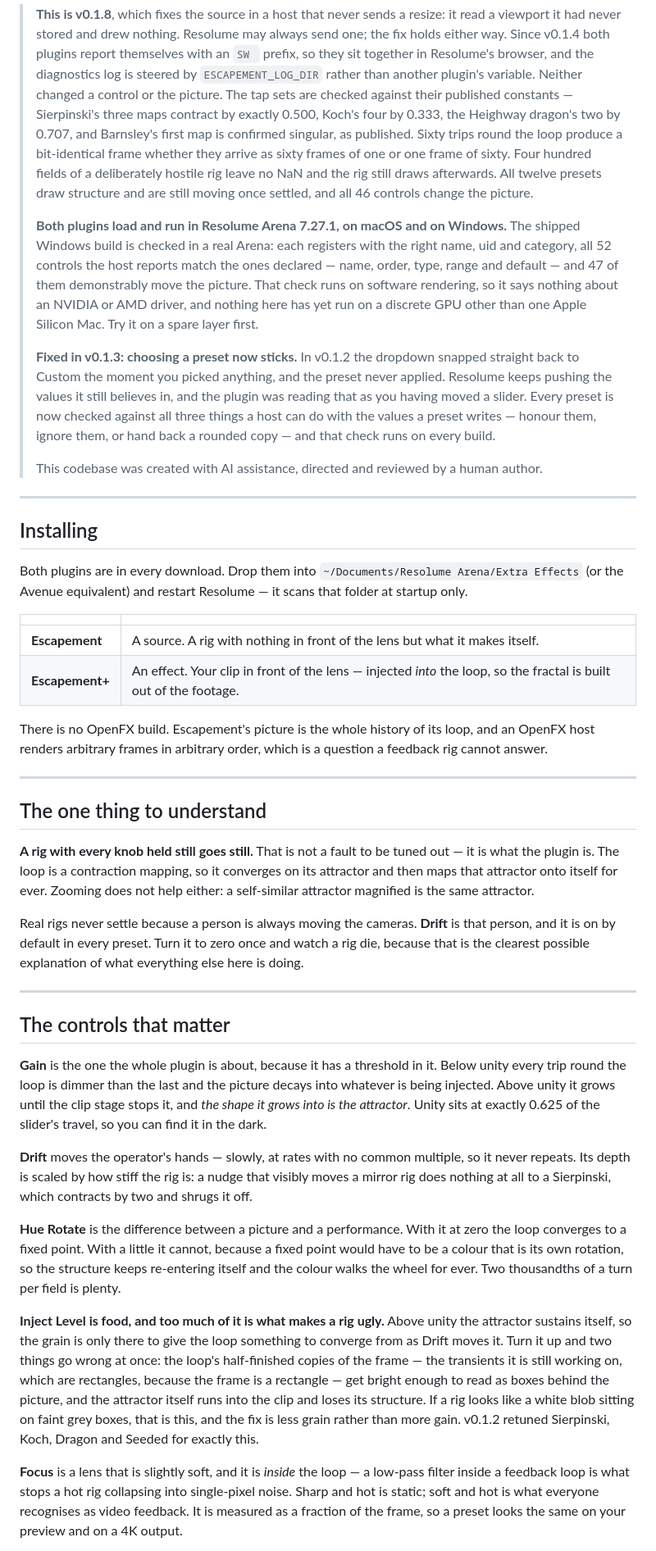
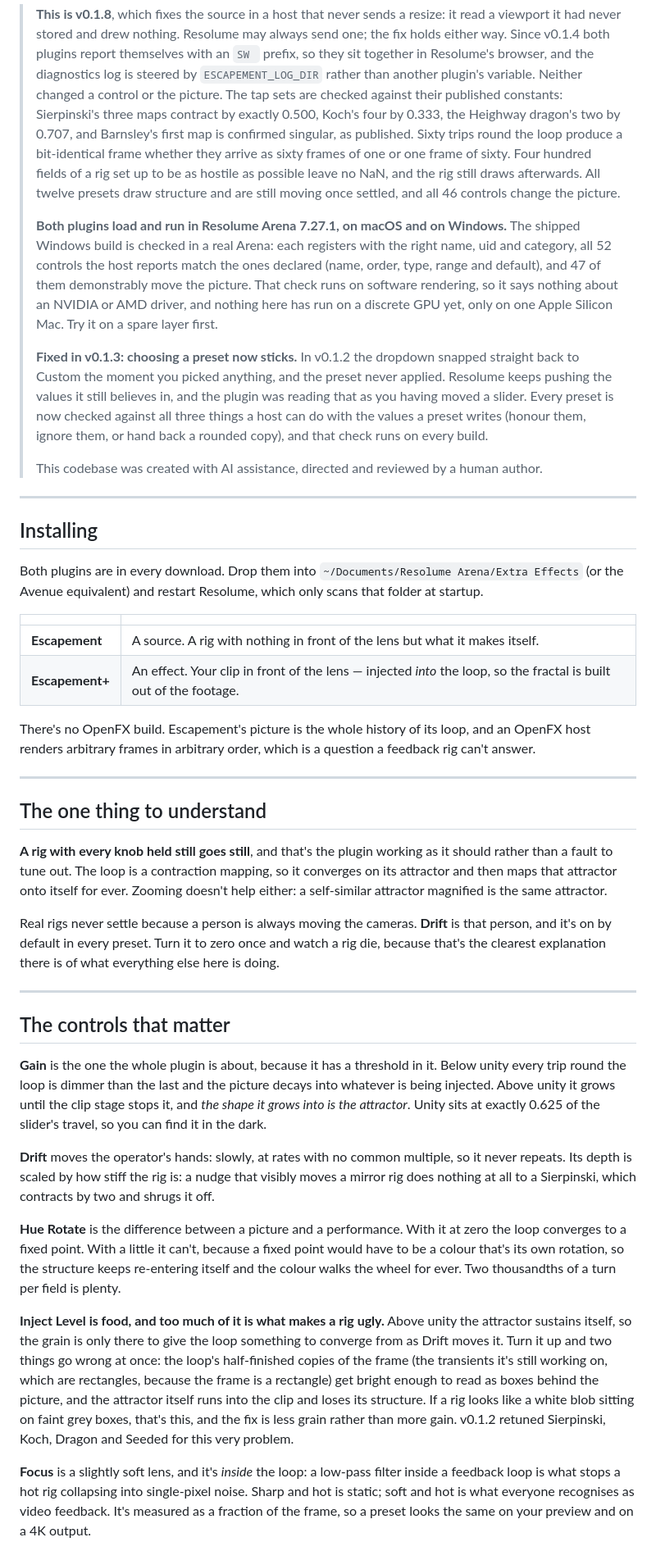
Before and after one commit to stoatworks-labs/escapement, a Markdown page: docs/USER-GUIDE.md, the part around one of its changes. Shown at 82% size. GitHub-like rendering.

```diff
--- a/docs/USER-GUIDE.md
+++ b/docs/USER-GUIDE.md
@@ -15,26 +15,26 @@ The fractals are what that loop settles into. Nothing in it evaluates a fractal.
 > either way. Since v0.1.4 both plugins report themselves with an `SW ` prefix, so
 > they sit together in Resolume's browser, and the diagnostics log is steered by
 > `ESCAPEMENT_LOG_DIR` rather than another plugin's variable. Neither changed a control or
-> the picture. The tap sets are checked against their published constants —
+> the picture. The tap sets are checked against their published constants:
 > Sierpinski's three maps contract by exactly 0.500, Koch's four by 0.333, the Heighway dragon's
 > two by 0.707, and Barnsley's first map is confirmed singular, as published. Sixty trips round
 > the loop produce a bit-identical frame whether they arrive as sixty frames of one or one frame
-> of sixty. Four hundred fields of a deliberately hostile rig leave no NaN and the rig still
-> draws afterwards. All twelve presets draw structure and are still moving once settled, and all
+> of sixty. Four hundred fields of a rig set up to be as hostile as possible leave no NaN, and the
+> rig still draws afterwards. All twelve presets draw structure and are still moving once settled, and all
 > 46 controls change the picture.
 >
 > **Both plugins load and run in Resolume Arena 7.27.1, on macOS and on Windows.** The shipped
 > Windows build is checked in a real Arena: each registers with the right name, uid and category,
-> all 52 controls the host reports match the ones declared — name, order, type, range and default
-> — and 47 of them demonstrably move the picture. That check runs on software rendering, so it
-> says nothing about an NVIDIA or AMD driver, and nothing here has yet run on a discrete GPU other
-> than one Apple Silicon Mac. Try it on a spare layer first.
+> all 52 controls the host reports match the ones declared (name, order, type, range and
+> default), and 47 of them demonstrably move the picture. That check runs on software rendering,
+> so it says nothing about an NVIDIA or AMD driver, and nothing here has run on a discrete GPU
+> yet, only on one Apple Silicon Mac. Try it on a spare layer first.
 >
 > **Fixed in v0.1.3: choosing a preset now sticks.** In v0.1.2 the dropdown snapped straight
 > back to Custom the moment you picked anything, and the preset never applied. Resolume keeps
 > pushing the values it still believes in, and the plugin was reading that as you having moved
 > a slider. Every preset is now checked against all three things a host can do with the values
-> a preset writes — honour them, ignore them, or hand back a rounded copy — and that check runs
+> a preset writes (honour them, ignore them, or hand back a rounded copy), and that check runs
 > on every build.
 >
 > This codebase was created with AI assistance, directed and reviewed by a human author.
@@ -44,28 +44,28 @@ The fractals are what that loop settles into. Nothing in it evaluates a fractal.
 ## Installing
 
 Both plugins are in every download. Drop them into `~/Documents/Resolume Arena/Extra Effects` (or
-the Avenue equivalent) and restart Resolume — it scans that folder at startup only.
+the Avenue equivalent) and restart Resolume, which only scans that folder at startup.
 
 | | |
 |---|---|
 | **Escapement** | A source. A rig with nothing in front of the lens but what it makes itself. |
 | **Escapement+** | An effect. Your clip in front of the lens — injected *into* the loop, so the fractal is built out of the footage. |
 
-There is no OpenFX build. Escapement's picture is the whole history of its loop, and an OpenFX host
-renders arbitrary frames in arbitrary order, which is a question a feedback rig cannot answer.
+There's no OpenFX build. Escapement's picture is the whole history of its loop, and an OpenFX host
+renders arbitrary frames in arbitrary order, which is a question a feedback rig can't answer.
 
 ---
 
 ## The one thing to understand
 
-**A rig with every knob held still goes still.** That is not a fault to be tuned out — it is what
-the plugin is. The loop is a contraction mapping, so it converges on its attractor and then maps
-that attractor onto itself for ever. Zooming does not help either: a self-similar attractor
-magnified is the same attractor.
+**A rig with every knob held still goes still**, and that's the plugin working as it should
+rather than a fault to tune out. The loop is a contraction mapping, so it converges on its
+attractor and then maps that attractor onto itself for ever. Zooming doesn't help either: a
+self-similar attractor magnified is the same attractor.
 
 Real rigs never settle because a person is always moving the cameras. **Drift** is that person, and
-it is on by default in every preset. Turn it to zero once and watch a rig die, because that is the
-clearest possible explanation of what everything else here is doing.
+it's on by default in every preset. Turn it to zero once and watch a rig die, because that's the
+clearest explanation there is of what everything else here is doing.
 
 ---
 
@@ -76,27 +76,27 @@ trip round the loop is dimmer than the last and the picture decays into whatever
 Above unity it grows until the clip stage stops it, and *the shape it grows into is the attractor*.
 Unity sits at exactly 0.625 of the slider's travel, so you can find it in the dark.
 
-**Drift** moves the operator's hands — slowly, at rates with no common multiple, so it never
+**Drift** moves the operator's hands: slowly, at rates with no common multiple, so it never
 repeats. Its depth is scaled by how stiff the rig is: a nudge that visibly moves a mirror rig does
 nothing at all to a Sierpinski, which contracts by two and shrugs it off.
 
 **Hue Rotate** is the difference between a picture and a performance. With it at zero the loop
-converges to a fixed point. With a little it cannot, because a fixed point would have to be a
-colour that is its own rotation, so the structure keeps re-entering itself and the colour walks the
+converges to a fixed point. With a little it can't, because a fixed point would have to be a
+colour that's its own rotation, so the structure keeps re-entering itself and the colour walks the
 wheel for ever. Two thousandths of a turn per field is plenty.
 
 **Inject Level is food, and too much of it is what makes a rig ugly.** Above unity the
 attractor sustains itself, so the grain is only there to give the loop something to converge
 from as Drift moves it. Turn it up and two things go wrong at once: the loop's half-finished
-copies of the frame — the transients it is still working on, which are rectangles, because the
-frame is a rectangle — get bright enough to read as boxes behind the picture, and the attractor
+copies of the frame (the transients it's still working on, which are rectangles, because the
+frame is a rectangle) get bright enough to read as boxes behind the picture, and the attractor
 itself runs into the clip and loses its structure. If a rig looks like a white blob sitting on
-faint grey boxes, that is this, and the fix is less grain rather than more gain. v0.1.2 retuned
-Sierpinski, Koch, Dragon and Seeded for exactly this.
+faint grey boxes, that's this, and the fix is less grain rather than more gain. v0.1.2 retuned
+Sierpinski, Koch, Dragon and Seeded for this very problem.
 
-**Focus** is a lens that is slightly soft, and it is *inside* the loop — a low-pass filter inside a
+**Focus** is a slightly soft lens, and it's *inside* the loop: a low-pass filter inside a
 feedback loop is what stops a hot rig collapsing into single-pixel noise. Sharp and hot is static;
-soft and hot is what everyone recognises as video feedback. It is measured as a fraction of the
+soft and hot is what everyone recognises as video feedback. It's measured as a fraction of the
 frame, so a preset looks the same on your preview and on a 4K output.
 
 **Zoom below 1 gives you the tunnel.** A feedback tunnel is made of the screen's own edge,
```
Also changed, not shown: other parts of docs/USER-GUIDE.md (+21 -21 lines), README.md (+33 -33 lines).
